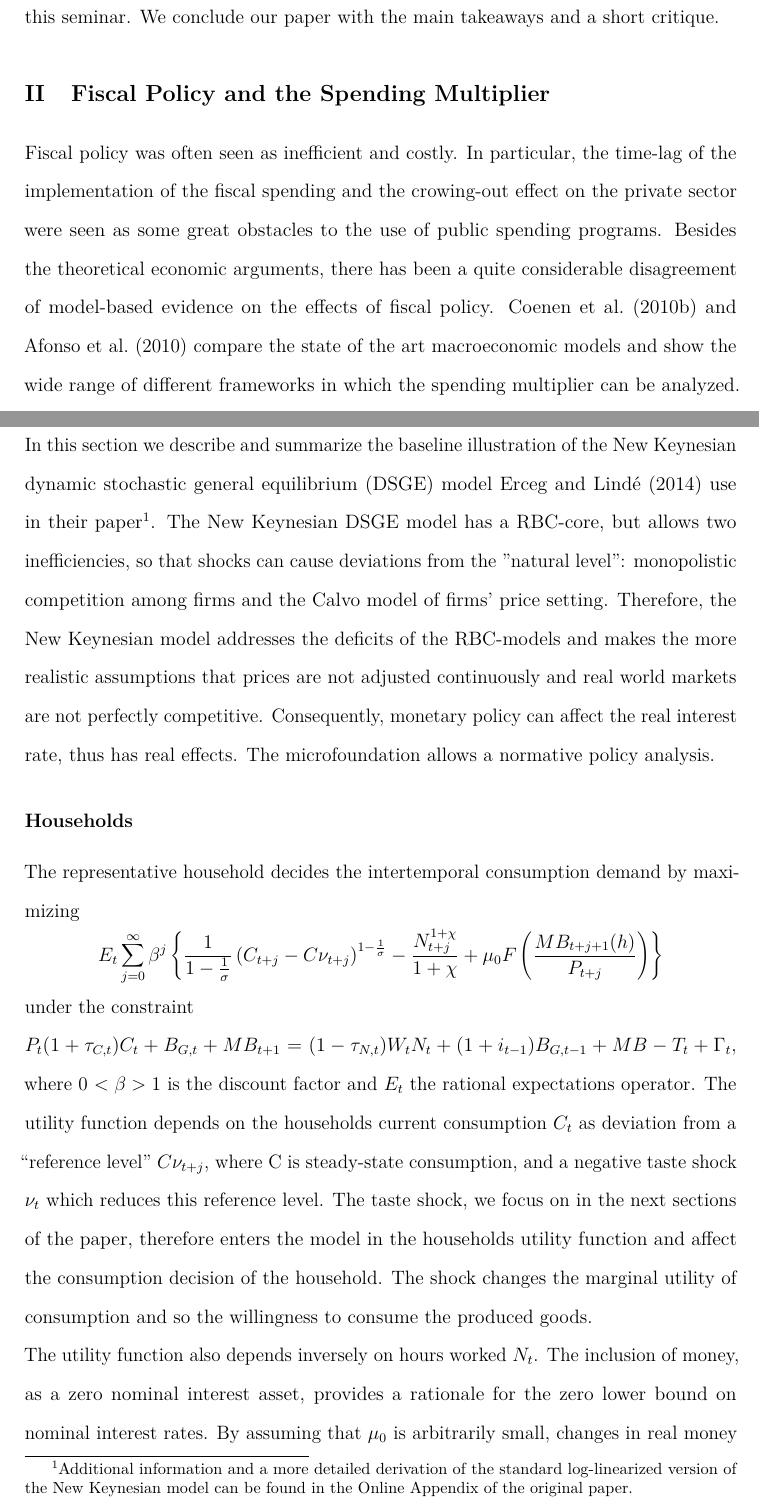
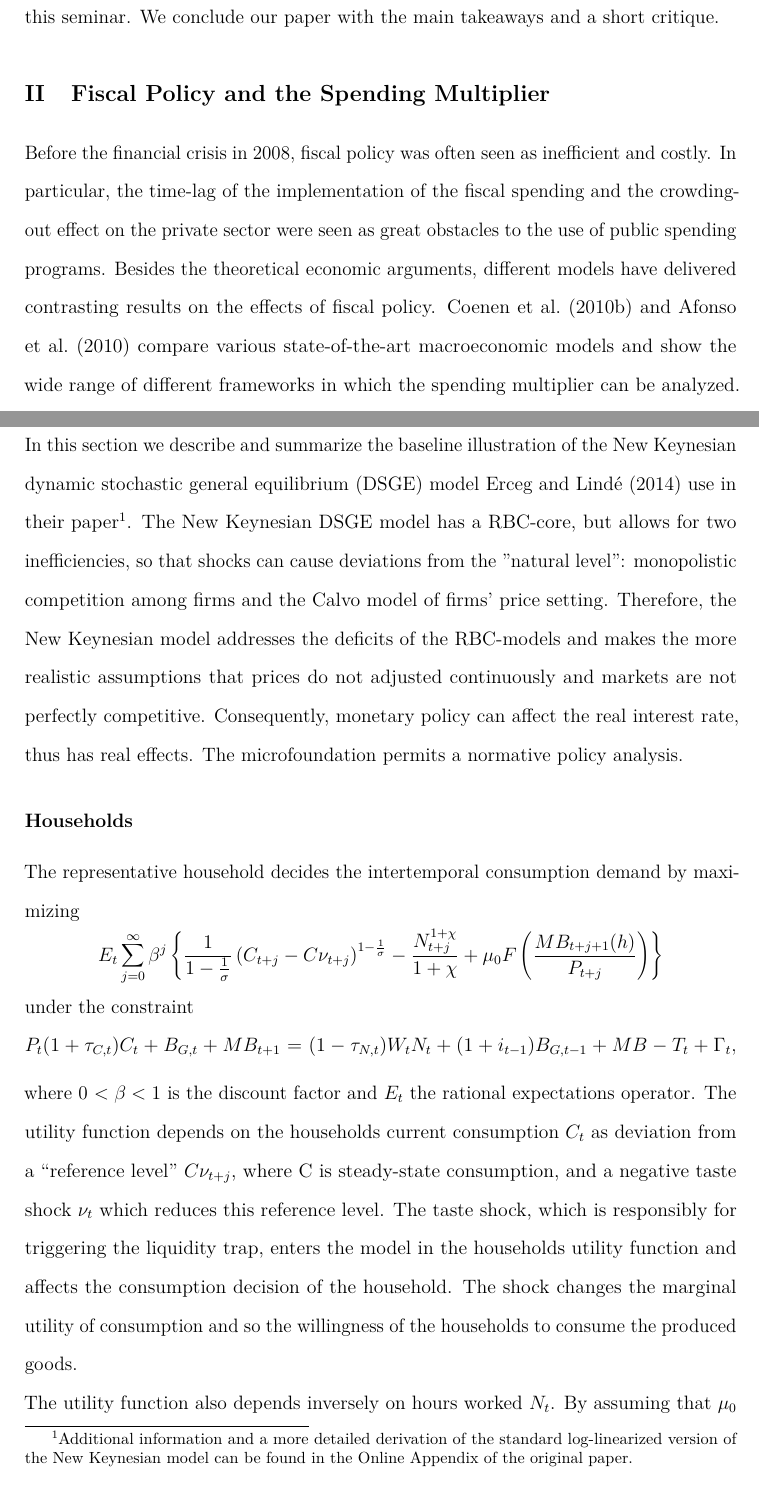
Before and after one commit to denismaciel/TEXFiscalFreeLunch2, a LaTeX document (FiscalFreeLunchPaper.tex): two parts of pages 5 and 7 of 20, joined at a grey line, cut so that both start at the same text. Compiled offline with pdfLaTeX.

Commit message:
Improvements

```diff
--- a/FiscalFreeLunchPaper.tex
+++ b/FiscalFreeLunchPaper.tex
@@ -101,6 +101,6 @@ Our paper is organized as follows. In Section II, we discuss briefly the current
 
 \section{Fiscal Policy and the Spending Multiplier }
 
-Fiscal policy was often seen as inefficient and costly. In particular, the time-lag of the implementation of the fiscal spending and the crowing-out effect on the private sector were seen as some great obstacles to the use of public spending programs. Besides the theoretical economic arguments, there has been a quite considerable disagreement of model-based evidence on the effects of fiscal policy. \citet{CoenenG..2010} and \citet{Afonso.2010} compare the state of the art macroeconomic models and show the wide range of different frameworks in which the spending multiplier can be analyzed. The type, design, duration and funding of the fiscal stimulus are as important as the circumstances of the economic meltdown, the interaction with monetary policy and the scope for public finance. \citet{Coenen.2010} mention that an economic crisis normally has negative consequences for the current debt position of a country, as we could observe during the euro crisis, and thus the budgetary room for maneuver can be highly at risk in a situation when fiscal packages can normally be extraordinary effective.
+Before the financial crisis in 2008, fiscal policy was often seen as inefficient and costly. In particular, the time-lag of the implementation of the fiscal spending and the crowding-out effect on the private sector were seen as great obstacles to the use of public spending programs. Besides the theoretical economic arguments, different models have delivered contrasting results on the effects of fiscal policy. \citet{CoenenG..2010} and \citet{Afonso.2010} compare various state-of-the-art macroeconomic models and show the wide range of different frameworks in which the spending multiplier can be analyzed. The type, design, duration and funding of the fiscal stimulus are as important as the circumstances of the economic meltdown, the interaction with monetary policy and the scope for public finance. \citet{Coenen.2010} mention that an economic crisis normally has negative consequences for the current debt position of a country, as we could observe during the euro crisis, and thus the budgetary room for maneuver can be highly at risk in a situation when fiscal packages can normally be extraordinary effective.
 \par
 \bigskip
@@ -114,7 +113,7 @@ Finally, we will provide arguments against fiscal austerity measures while the e
 
 
 \section{The Model}
-In this section we describe and summarize the baseline illustration of the New Keynesian dynamic stochastic general equilibrium (DSGE) model \citet{Erceg.2014} use in their paper\footnote {Additional information and a more detailed derivation of the standard log-linearized version of the New Keynesian model can be found in the Online Appendix of the original paper.}. The New Keynesian DSGE model has a RBC-core, but allows two inefficiencies, so that shocks can cause deviations from the "natural level": monopolistic competition among firms and the Calvo model of firms' price setting. Therefore, the New Keynesian model addresses the deficits of the RBC-models and makes the more realistic assumptions that prices are not adjusted continuously and real world markets are not perfectly competitive. Consequently, monetary policy can affect the real interest rate, thus has real effects. The microfoundation allows a normative policy analysis.
+In this section we describe and summarize the baseline illustration of the New Keynesian dynamic stochastic general equilibrium (DSGE) model \citet{Erceg.2014} use in their paper\footnote {Additional information and a more detailed derivation of the standard log-linearized version of the New Keynesian model can be found in the Online Appendix of the original paper.}. The New Keynesian DSGE model has a RBC-core, but allows for two inefficiencies, so that shocks can cause deviations from the "natural level": monopolistic competition among firms and the Calvo model of firms' price setting. Therefore, the New Keynesian model addresses the deficits of the RBC-models and makes the more realistic assumptions that prices do not adjusted continuously and markets are not perfectly competitive. Consequently, monetary policy can affect the real interest rate, thus has real effects. The microfoundation permits a normative policy analysis.
 \subsection*{Households}
 
 The representative household decides the intertemporal consumption demand by maximizing
@@ -122,9 +121,9 @@ The representative household decides the intertemporal consumption demand by max
 E_t \sum_{j=0}^\infty \beta^j \left\{ \frac{1}{1- \frac{1}{\sigma}} \left(C_{t+j} - C\nu_{t+j}\right)^{1-\frac{1}{\sigma}} - \frac{N_{t+j}^{1+\chi}}{1+\chi} + \mu_0F \left(\frac{MB_{t+j+1}(h)}{P_{t+j}}\right)\right\} \nonumber
 \end{equation}
 under the constraint\newline
-$P_t(1+\tau_{C,t})C_t + B_{G,t} + MB_{t+1} = (1-\tau_{N,t})W_tN_t + (1+i_{t-1})B_{G,t-1} + MB-T_t + \Gamma_t,$
-where 0 $< \beta > 1$ is the discount factor and $E_t$ the rational expectations operator. The utility function depends on the households current consumption $C_t$ as deviation from a “reference level” $C\nu_{t+j}$, where C is steady-state consumption, and a negative taste shock $\nu_t$ which reduces this reference level. The taste shock, we focus on in the next sections of the paper, therefore enters the model in the households utility function and affect the consumption decision of the household. The shock changes the marginal utility of consumption and so the willingness to consume the produced goods.\newline
-The utility function also depends inversely on hours worked $N_t$. The inclusion of money, as a zero nominal interest asset, provides a rationale for the zero lower bound on nominal interest rates. By assuming that $\mu_0$ is arbitrarily small, changes in real money balances have negligible implications for seignorage in the model. The households budget constraint implies that the expenditure on goods and net purchases of government bonds $B_{G,t}$ equals the after-tax labor income $ \left(1 - \tau_{N,t} \right) W_tN_t$, minus a lump-sum tax $T_t$, plus a proportional share of the profits $\Gamma_t$ of all intermediate firms. The households optimal plan needs to satisfy the first order condition, so that we receive
+$P_t(1+\tau_{C,t})C_t + B_{G,t} + MB_{t+1} = (1-\tau_{N,t})W_tN_t + (1+i_{t-1})B_{G,t-1} + MB-T_t + \Gamma_t, \vspace{0.2cm}$
+where 0 $< \beta < 1$ is the discount factor and $E_t$ the rational expectations operator. The utility function depends on the households current consumption $C_t$ as deviation from a “reference level” $C\nu_{t+j}$, where C is steady-state consumption, and a negative taste shock $\nu_t$ which reduces this reference level. The taste shock, which is responsibly for triggering the liquidity trap, enters the model in the households utility function and affects the consumption decision of the household. The shock changes the marginal utility of consumption and so the willingness of the households to consume the produced goods.\newline
+The utility function also depends inversely on hours worked $N_t$. By assuming that $\mu_0$ is arbitrarily small, changes in real money balances have negligible implications for seignorage in the model. The household's budget constraint implies that the expenditure on goods and net purchases of government bonds $B_{G,t}$ equals the after-tax labor income $ \left(1 - \tau_{N,t} \right) W_tN_t$, minus a lump-sum tax $T_t$, plus a proportional share of the profits $\Gamma_t$ of all intermediate firms. The household's optimal plan needs to satisfy the first order conditions, so that we get
 \begin{align}
 \vspace{-0.5cm} \left(C_t - C\nu_t\right)^{-\frac{1}{\sigma}}  - \lambda_tP_t \left(1 + \tau_{C,t} \right) = 0,\nonumber\\
 -N_t^{\chi} + \lambda_t \left(1 - \tau_{N,t} \right) W_t = 0,\nonumber\\
```
Also changed, not shown: FiscalFreeLunchPaper.tex (13 more changed lines).
